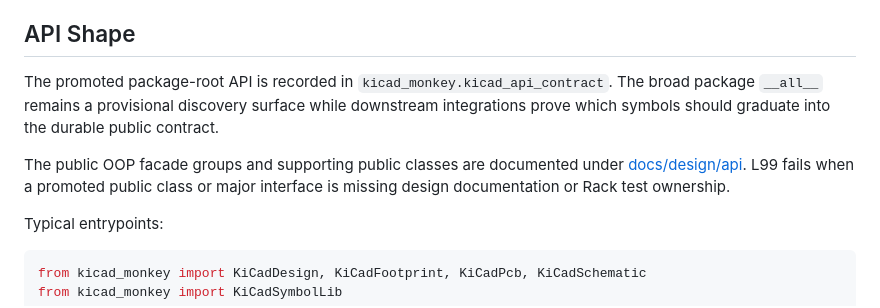
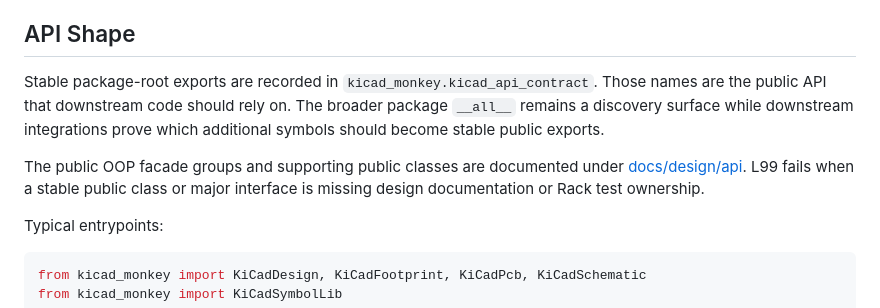
Before and after one commit to Fermium/kicad_monkey, a Markdown page: README.md, the part around the change. GitHub-like rendering.

Commit message:
docs: clarify stable public API wording

```diff
--- a/README.md
+++ b/README.md
@@ -201,13 +201,14 @@ external corpus is configured.
 
 ## API Shape
 
-The promoted package-root API is recorded in
-`kicad_monkey.kicad_api_contract`. The broad package `__all__` remains a
-provisional discovery surface while downstream integrations prove which symbols
-should graduate into the durable public contract.
+Stable package-root exports are recorded in
+`kicad_monkey.kicad_api_contract`. Those names are the public API that
+downstream code should rely on. The broader package `__all__` remains a
+discovery surface while downstream integrations prove which additional symbols
+should become stable public exports.
 
 The public OOP facade groups and supporting public classes are documented under
-[docs/design/api](docs/design/api). L99 fails when a promoted public class or
+[docs/design/api](docs/design/api). L99 fails when a stable public class or
 major interface is missing design documentation or Rack test ownership.
 
 Typical entrypoints:
```
